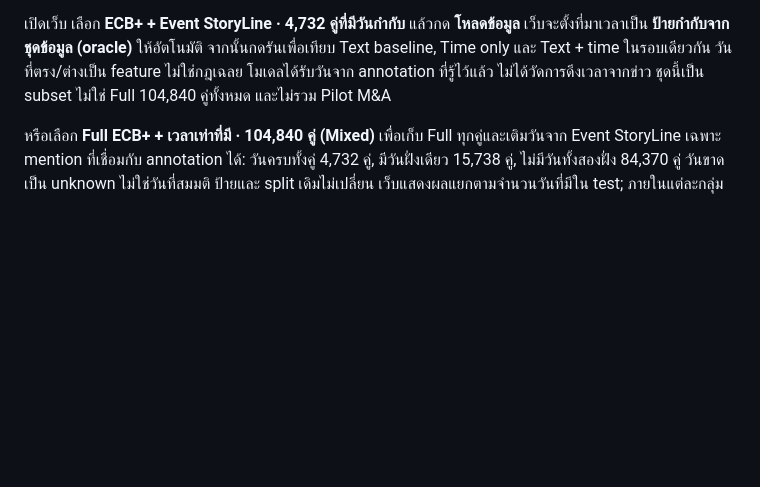
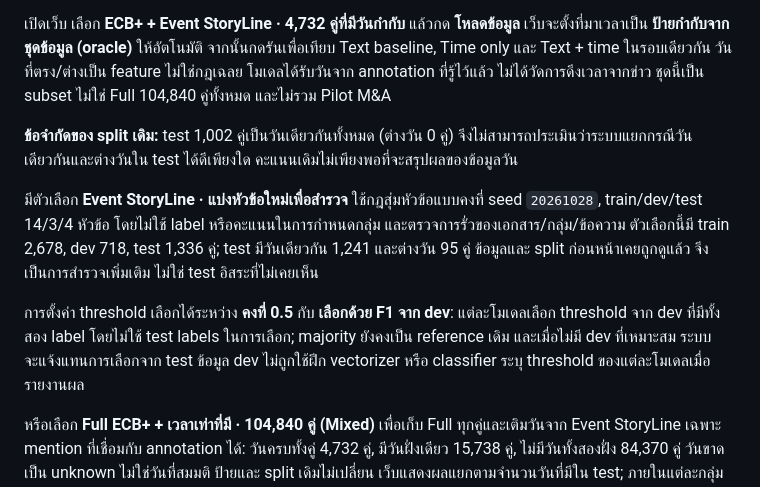
Before and after one commit to Micosz/company-news-nlp-workbench, a Markdown page: README.md, the part around the change. GitHub-like rendering; blank space fills up the shorter version.

Commit message:
Document temporal split and dev threshold limits

```diff
--- a/README.md
+++ b/README.md
@@ -77,6 +77,12 @@ Pilot เลือกจาก ECB+ จำนวน 42 ข้อความจ
 Windows PowerShell ใช้ `.venv\Scripts\python.exe scripts/setup_temporal_dataset.py` สคริปต์ดาวน์โหลด ECB+ และ Event StoryLine จากแหล่งต้นฉบับ ตรวจ SHA-256 และสร้าง `local_data/ecb_story_time/` ในเครื่อง โดยไม่ดาวน์โหลด TKGQA หรือเขียนทับชุดที่มีอยู่ หากดาวน์โหลดไม่ได้โปรดดู [คู่มือและแหล่งต้นฉบับ](docs/TEMPORAL_DATA_TH.md)
 
 เปิดเว็บ เลือก **ECB+ + Event StoryLine · 4,732 คู่ที่มีวันกำกับ** แล้วกด **โหลดข้อมูล** เว็บจะตั้งที่มาเวลาเป็น **ป้ายกำกับจากชุดข้อมูล (oracle)** ให้อัตโนมัติ จากนั้นกดรันเพื่อเทียบ Text baseline, Time only และ Text + time ในรอบเดียวกัน วันที่ตรง/ต่างเป็น feature ไม่ใช่กฎเฉลย โมเดลได้รับวันจาก annotation ที่รู้ไว้แล้ว ไม่ได้วัดการดึงเวลาจากข่าว ชุดนี้เป็น subset ไม่ใช่ Full 104,840 คู่ทั้งหมด และไม่รวม Pilot M&A
+
+**ข้อจำกัดของ split เดิม:** test 1,002 คู่เป็นวันเดียวกันทั้งหมด (ต่างวัน 0 คู่) จึงไม่สามารถประเมินว่าระบบแยกกรณีวันเดียวกันและต่างวันใน test ได้ดีเพียงใด คะแนนเดิมไม่เพียงพอที่จะสรุปผลของข้อมูลวัน
+
+มีตัวเลือก **Event StoryLine · แบ่งหัวข้อใหม่เพื่อสำรวจ** ใช้กฎสุ่มหัวข้อแบบคงที่ seed `20261028`, train/dev/test 14/3/4 หัวข้อ โดยไม่ใช้ label หรือคะแนนในการกำหนดกลุ่ม และตรวจการรั่วของเอกสาร/กลุ่ม/ข้อความ ตัวเลือกนี้มี train 2,678, dev 718, test 1,336 คู่; test มีวันเดียวกัน 1,241 และต่างวัน 95 คู่ ข้อมูลและ split ก่อนหน้าเคยถูกดูแล้ว จึงเป็นการสำรวจเพิ่มเติม ไม่ใช่ test อิสระที่ไม่เคยเห็น
+
+การตั้งค่า threshold เลือกได้ระหว่าง **คงที่ 0.5** กับ **เลือกด้วย F1 จาก dev**: แต่ละโมเดลเลือก threshold จาก dev ที่มีทั้งสอง label โดยไม่ใช้ test labels ในการเลือก; majority ยังคงเป็น reference เดิม และเมื่อไม่มี dev ที่เหมาะสม ระบบจะแจ้งแทนการเลือกจาก test ข้อมูล dev ไม่ถูกใช้ฝึก vectorizer หรือ classifier ระบุ threshold ของแต่ละโมเดลเมื่อรายงานผล
 
 หรือเลือก **Full ECB+ + เวลาเท่าที่มี · 104,840 คู่ (Mixed)** เพื่อเก็บ Full ทุกคู่และเติมวันจาก Event StoryLine เฉพาะ mention ที่เชื่อมกับ annotation ได้: วันครบทั้งคู่ 4,732 คู่, มีวันฝั่งเดียว 15,738 คู่, ไม่มีวันทั้งสองฝั่ง 84,370 คู่ วันขาดเป็น unknown ไม่ใช่วันที่สมมติ ป้ายและ split เดิมไม่เปลี่ยน เว็บแสดงผลแยกตามจำนวนวันที่มีใน test; ภายในแต่ละกลุ่มเปรียบเทียบสองโมเดลบนคู่เดียวกัน ดูรายละเอียดและข้อจำกัดใน [TEMPORAL_DATA_TH.md](docs/TEMPORAL_DATA_TH.md)
 
```
Also changed, not shown: docs/TEMPORAL_DATA_TH.md (+3 -1 lines).
